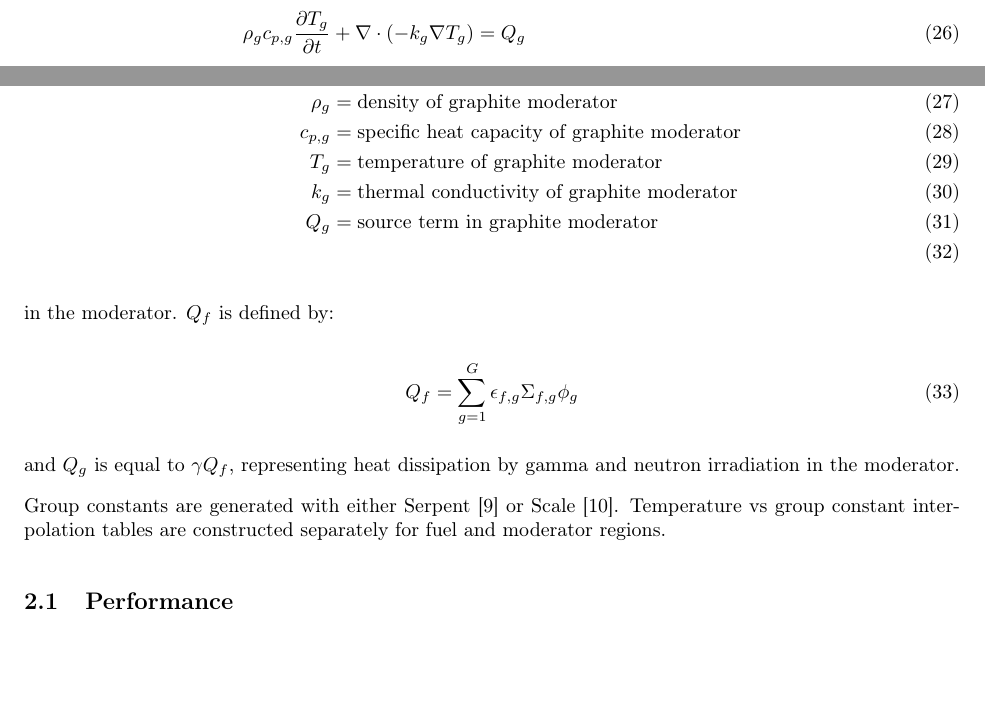
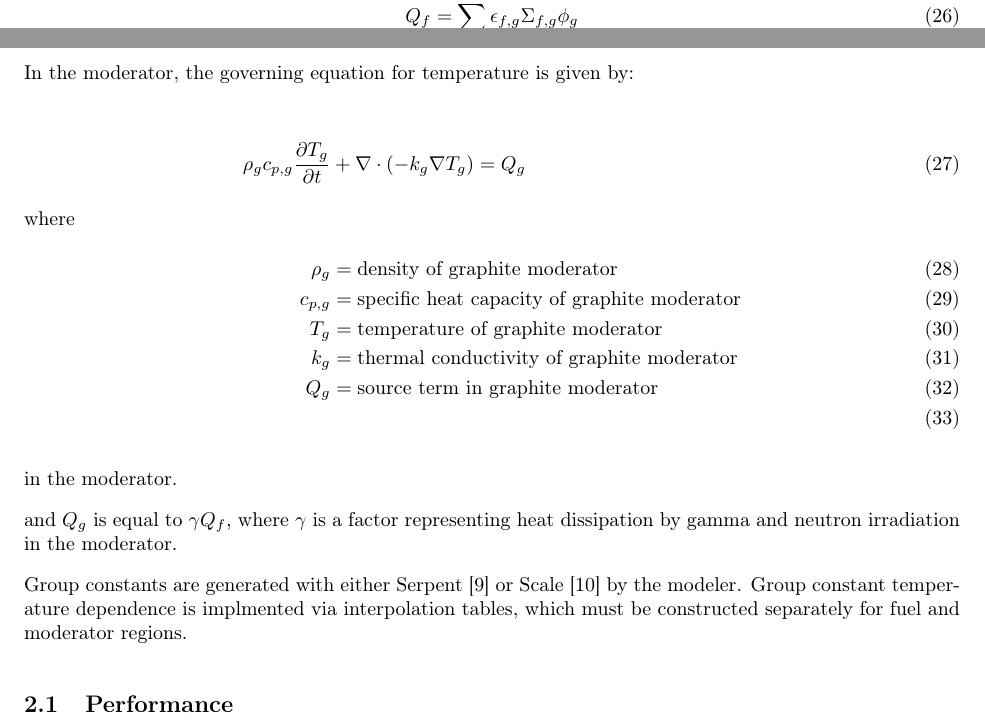
Before and after one commit to arfc/publications, a LaTeX paper (Moltres.tex): two parts of pages 3 and 4 of 14, joined at a grey line, cut so that both start at the same text, the shorter picture padded with empty space. Compiled offline with pdfLaTeX.

Commit message:
moved fuel source term def and rephrased interpolation explanation.

```diff
--- a/Moltres.tex
+++ b/Moltres.tex
@@ -213,3 +219,4 @@ in the fuel and by:
+In the moderator, the governing equation for temperature is given by:
 
 \begin{align}
         \rho_gc_{p,g}\frac{\partial T_g}{\partial t} &+
@@ -223,19 +230,15 @@ in the fuel and by:
   Q_g &= \mbox{source term in graphite moderator}\\
 \end{align}
 
-in the moderator. $Q_f$ is defined by:
+in the moderator.
 
-\begin{equation}
-  Q_f = \sum_{g=1}^G \epsilon_{f,g}\Sigma_{f,g}\phi_g
-  \label{eq:fuel_source}
-\end{equation}
-
-and $Q_g$ is equal to $\gamma Q_f$, representing heat dissipation by gamma and
-neutron irradiation in the moderator.
+and $Q_g$ is equal to $\gamma Q_f$, where $\gamma$ is a factor representing
+heat dissipation by gamma and neutron irradiation in the moderator.
 
 Group constants are generated with either Serpent \cite{leppanen_serpent_2015}
-or Scale \cite{dehart_reactor_2011}. Temperature vs group constant
-interpolation tables are constructed separately for fuel and moderator regions.
+or Scale \cite{dehart_reactor_2011} by the modeler. Group constant temperature
+dependence is implmented via interpolation tables, which must be constructed
+separately for fuel and moderator regions.
 
 \subsection{Performance}
 
```
Also changed, not shown: Moltres.tex (8 more changed lines).
